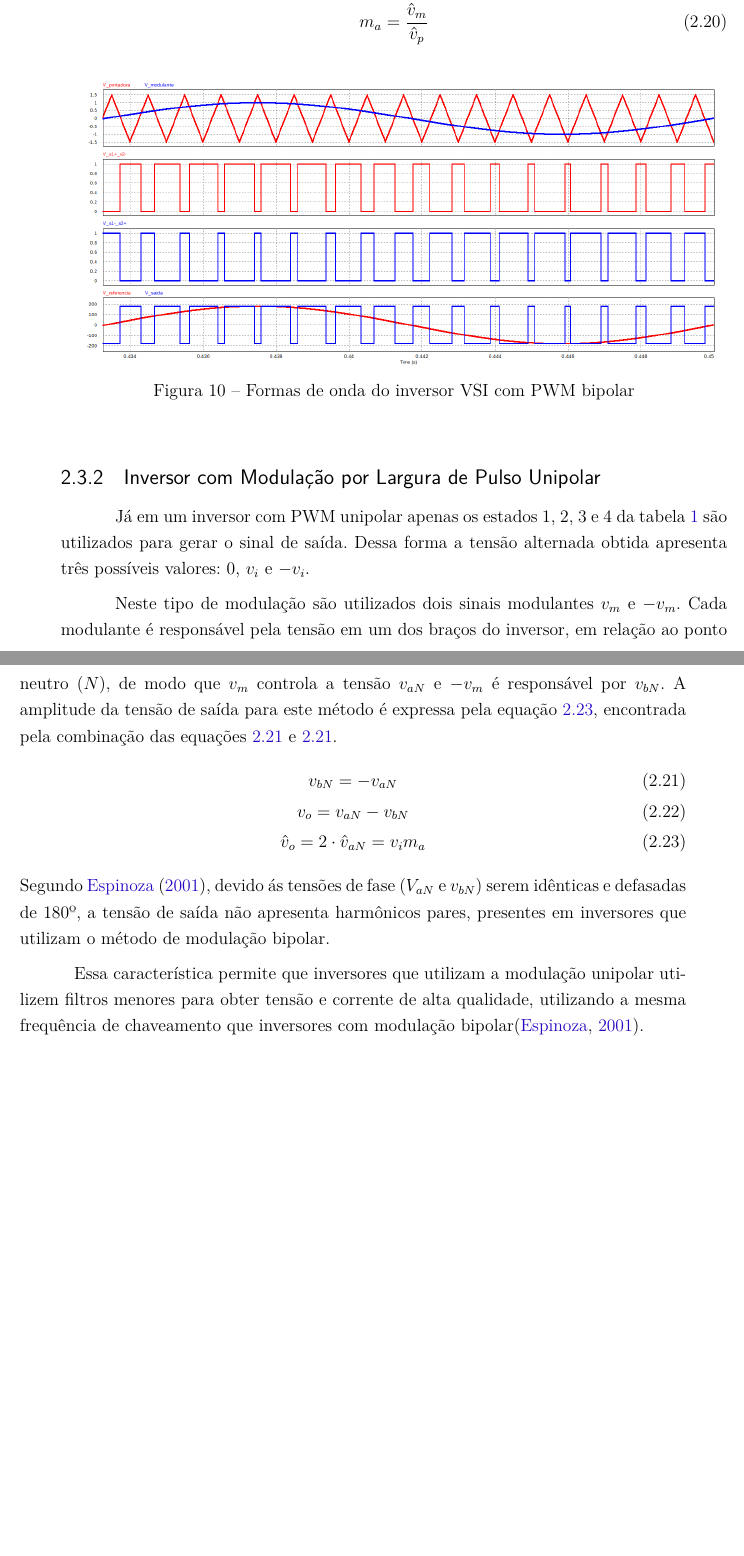
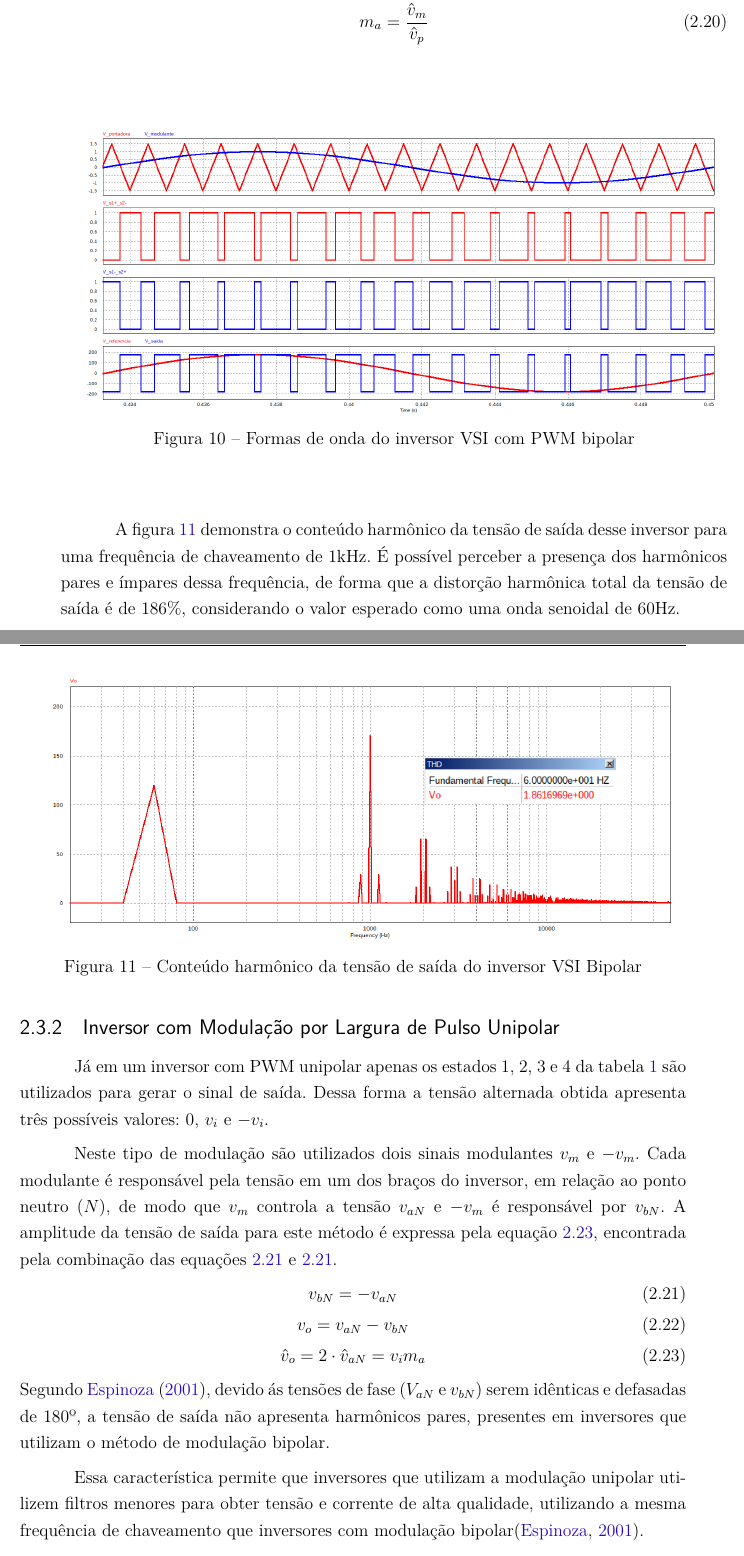
Before and after one commit to raulhsant/NeoTCC, a LaTeX thesis (abntex2-modelo-trabalho-academico-TCC-EngaEletrica.tex): two parts of pages 21 and 22 of 73 before the commit and two parts of pages 21 and 22 of 75 after it, joined at a grey line, cut so that both start at the same text, the shorter picture padded with empty space. Compiled offline with pdfLaTeX.

Commit message:
vsi frequency spectrum added

```diff
--- a/abntex2-modelo-trabalho-academico-TCC-EngaEletrica.tex
+++ b/abntex2-modelo-trabalho-academico-TCC-EngaEletrica.tex
@@ -742,6 +742,16 @@ O sinal obtido na saída de um inversor que segue esta técnica é, basicamente,
 		\label{fig:vsi_bip_func_graph}
 \end{figure}
 
+A figura~\ref{fig:fft_vsi_bip} demonstra o conteúdo harmônico da tensão de saída desse inversor para uma frequência de chaveamento de 1kHz. É possível perceber a presença dos harmônicos pares e ímpares dessa frequência, de forma que a distorção harmônica total da tensão de saída é de 186\%, considerando o valor esperado como uma onda senoidal de 60Hz.
+
+\begin{figure}[H]%
+	\captionsetup{{justification=centering}}
+	\centering%
+		\includegraphics[width= \linewidth]{fft_vsi_bip}
+		\caption{Conteúdo harmônico da tensão de saída do inversor VSI Bipolar}
+		\label{fig:fft_vsi_bip}
+\end{figure}
+
 \subsection{Inversor com Modulação por Largura de Pulso Unipolar}
 
 Já em um inversor com PWM unipolar apenas os estados 1, 2, 3 e 4 da tabela~\ref{table:VSI_states} são utilizados para gerar o sinal de saída. Dessa forma a tensão alternada obtida apresenta três possíveis valores: $0$, $v_i$ e $-v_i$.
```
Also changed, not shown: abntex2-modelo-trabalho-academico-TCC-EngaEletrica.pdf, images/fft_vsi_bip.png (added), images/fft_vsi_uni.png (added), abntex2-modelo-trabalho-academico-TCC-EngaEletrica.tex (12 more changed lines).
